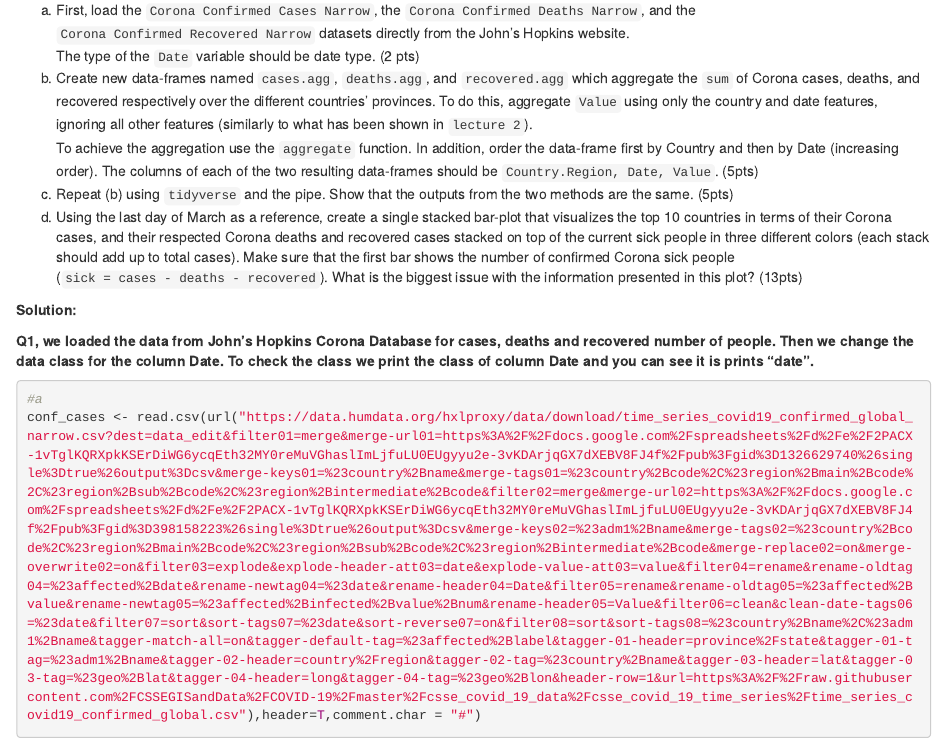
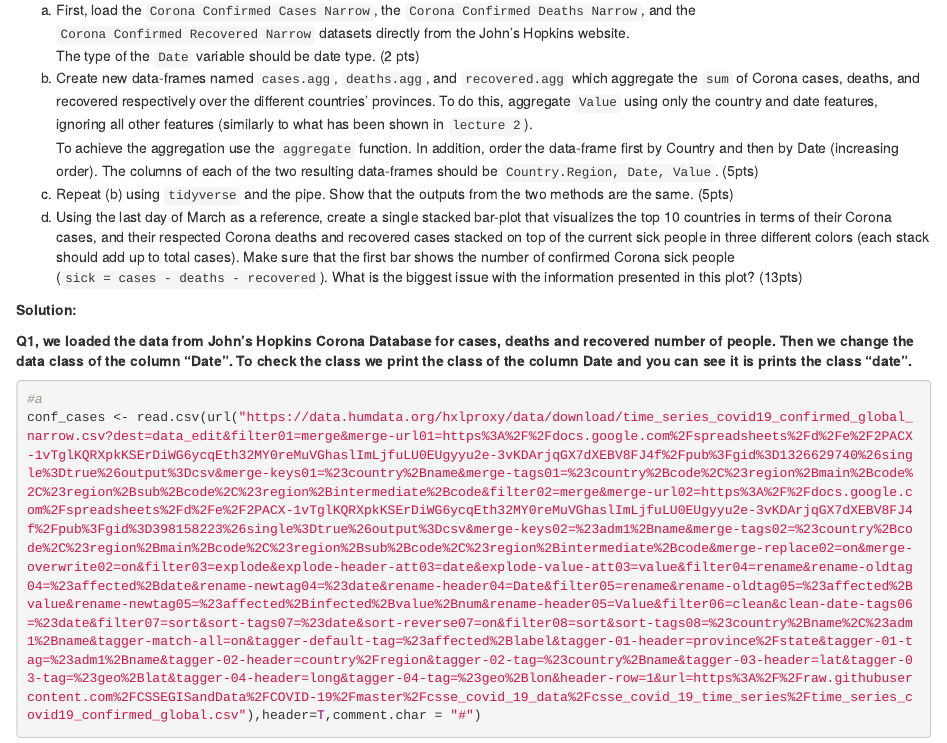
Before and after one commit to DataScienceHU/52414-lab-1-baitner_amit_and_solomon_ayelet, an R Markdown document (Lab_1_Baitner_Amit_and_Solomon_Ayelet.Rmd): the page in a window 1100 px wide, from 1060 px down. Rendered offline with R 4.5, knitr and Pandoc, with nearby package versions; some code elsewhere in the file could not run offline.

Commit message:
chanhing the name from 2 to on

````diff
--- a/Lab_1_Baitner_Amit_and_Solomon_Ayelet.Rmd
+++ b/Lab_1_Baitner_Amit_and_Solomon_Ayelet.Rmd
@@ -66,7 +66,7 @@ d. Using the last day of March as a reference, create a single stacked bar-plot
 
 **Solution:**
 
-**Q1, we loaded the data from John's Hopkins Corona Database for cases, deaths and recovered number of people. Then we change the data class for the column Date. To check the class we print the class of column Date and you can see it is prints "date". **
+**Q1, we loaded the data from John's Hopkins Corona Database for cases, deaths and recovered number of people. Then we change the data class of the column "Date". To check the class we print the class of the column Date and you can see it is prints the class "date". **
 ```{r}
 #a
 conf_cases <- read.csv(url("https://data.humdata.org/hxlproxy/data/download/time_series_covid19_confirmed_global_narrow.csv?dest=data_edit&filter01=merge&merge-url01=https%3A%2F%2Fdocs.google.com%2Fspreadsheets%2Fd%2Fe%2F2PACX-1vTglKQRXpkKSErDiWG6ycqEth32MY0reMuVGhaslImLjfuLU0EUgyyu2e-3vKDArjqGX7dXEBV8FJ4f%2Fpub%3Fgid%3D1326629740%26single%3Dtrue%26output%3Dcsv&merge-keys01=%23country%2Bname&merge-tags01=%23country%2Bcode%2C%23region%2Bmain%2Bcode%2C%23region%2Bsub%2Bcode%2C%23region%2Bintermediate%2Bcode&filter02=merge&merge-url02=https%3A%2F%2Fdocs.google.com%2Fspreadsheets%2Fd%2Fe%2F2PACX-1vTglKQRXpkKSErDiWG6ycqEth32MY0reMuVGhaslImLjfuLU0EUgyyu2e-3vKDArjqGX7dXEBV8FJ4f%2Fpub%3Fgid%3D398158223%26single%3Dtrue%26output%3Dcsv&merge-keys02=%23adm1%2Bname&merge-tags02=%23country%2Bcode%2C%23region%2Bmain%2Bcode%2C%23region%2Bsub%2Bcode%2C%23region%2Bintermediate%2Bcode&merge-replace02=on&merge-overwrite02=on&filter03=explode&explode-header-att03=date&explode-value-att03=value&filter04=rename&rename-oldtag04=%23affected%2Bdate&rename-newtag04=%23date&rename-header04=Date&filter05=rename&rename-oldtag05=%23affected%2Bvalue&rename-newtag05=%23affected%2Binfected%2Bvalue%2Bnum&rename-header05=Value&filter06=clean&clean-date-tags06=%23date&filter07=sort&sort-tags07=%23date&sort-reverse07=on&filter08=sort&sort-tags08=%23country%2Bname%2C%23adm1%2Bname&tagger-match-all=on&tagger-default-tag=%23affected%2Blabel&tagger-01-header=province%2Fstate&tagger-01-tag=%23adm1%2Bname&tagger-02-header=country%2Fregion&tagger-02-tag=%23country%2Bname&tagger-03-header=lat&tagger-03-tag=%23geo%2Blat&tagger-04-header=long&tagger-04-tag=%23geo%2Blon&header-row=1&url=https%3A%2F%2Fraw.githubusercontent.com%2FCSSEGISandData%2FCOVID-19%2Fmaster%2Fcsse_covid_19_data%2Fcsse_covid_19_time_series%2Ftime_series_covid19_confirmed_global.csv"),header=T,comment.char = "#")
````
